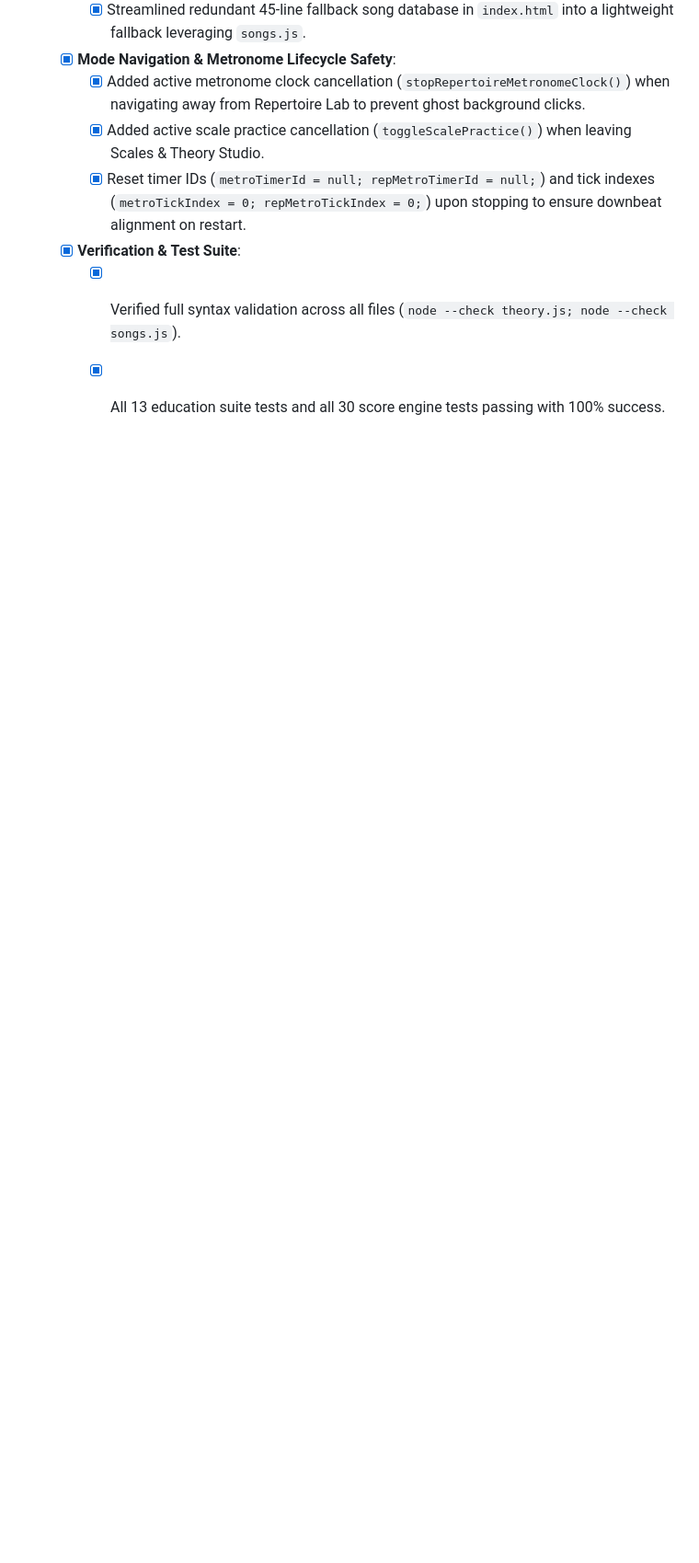
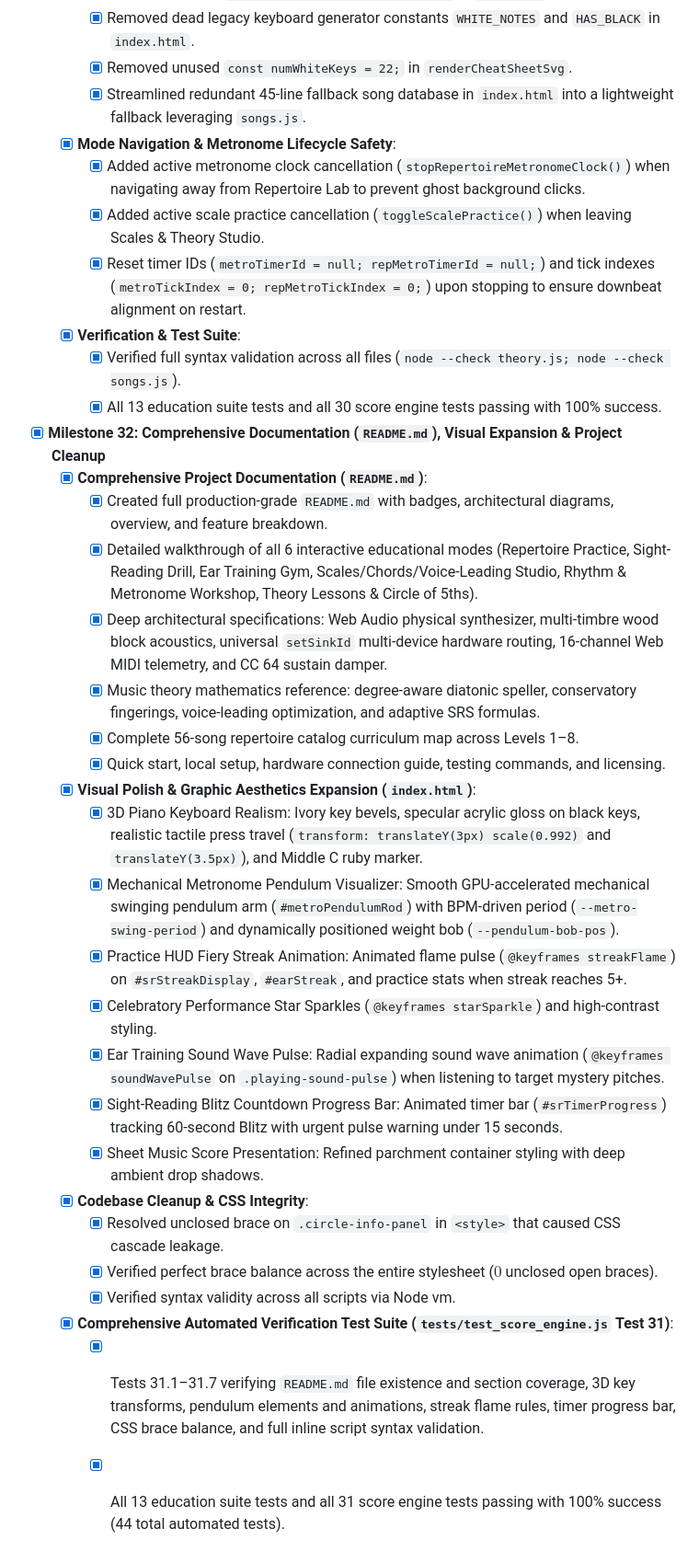
Before and after one commit to MatissesProjects/pianoPractice, a Markdown page: PLAN_TRACKING.md, the part around the change. Shown at 92% size. Drawn GitHub-style; blank space fills up the shorter version.

Commit message:
docs: add comprehensive README with architecture, modes, and hardware specs

```diff
--- a/PLAN_TRACKING.md
+++ b/PLAN_TRACKING.md
@@ -378,3 +378,27 @@
   - [x] **Verification & Test Suite**:
     - [x] Verified full syntax validation across all files (`node --check theory.js; node --check songs.js`).
     - [x] All 13 education suite tests and all 30 score engine tests passing with 100% success.
+
+- [x] **Milestone 32: Comprehensive Documentation (`README.md`), Visual Expansion & Project Cleanup**
+  - [x] **Comprehensive Project Documentation (`README.md`)**:
+    - [x] Created full production-grade `README.md` with badges, architectural diagrams, overview, and feature breakdown.
+    - [x] Detailed walkthrough of all 6 interactive educational modes (Repertoire Practice, Sight-Reading Drill, Ear Training Gym, Scales/Chords/Voice-Leading Studio, Rhythm & Metronome Workshop, Theory Lessons & Circle of 5ths).
+    - [x] Deep architectural specifications: Web Audio physical synthesizer, multi-timbre wood block acoustics, universal `setSinkId` multi-device hardware routing, 16-channel Web MIDI telemetry, and CC 64 sustain damper.
+    - [x] Music theory mathematics reference: degree-aware diatonic speller, conservatory fingerings, voice-leading optimization, and adaptive SRS formulas.
+    - [x] Complete 56-song repertoire catalog curriculum map across Levels 1–8.
+    - [x] Quick start, local setup, hardware connection guide, testing commands, and licensing.
+  - [x] **Visual Polish & Graphic Aesthetics Expansion (`index.html`)**:
+    - [x] 3D Piano Keyboard Realism: Ivory key bevels, specular acrylic gloss on black keys, realistic tactile press travel (`transform: translateY(3px) scale(0.992)` and `translateY(3.5px)`), and Middle C ruby marker.
+    - [x] Mechanical Metronome Pendulum Visualizer: Smooth GPU-accelerated mechanical swinging pendulum arm (`#metroPendulumRod`) with BPM-driven period (`--metro-swing-period`) and dynamically positioned weight bob (`--pendulum-bob-pos`).
+    - [x] Practice HUD Fiery Streak Animation: Animated flame pulse (`@keyframes streakFlame`) on `#srStreakDisplay`, `#earStreak`, and practice stats when streak reaches 5+.
+    - [x] Celebratory Performance Star Sparkles (`@keyframes starSparkle`) and high-contrast styling.
+    - [x] Ear Training Sound Wave Pulse: Radial expanding sound wave animation (`@keyframes soundWavePulse` on `.playing-sound-pulse`) when listening to target mystery pitches.
+    - [x] Sight-Reading Blitz Countdown Progress Bar: Animated timer bar (`#srTimerProgress`) tracking 60-second Blitz with urgent pulse warning under 15 seconds.
+    - [x] Sheet Music Score Presentation: Refined parchment container styling with deep ambient drop shadows.
+  - [x] **Codebase Cleanup & CSS Integrity**:
+    - [x] Resolved unclosed brace on `.circle-info-panel` in `<style>` that caused CSS cascade leakage.
+    - [x] Verified perfect brace balance across the entire stylesheet ($0$ unclosed open braces).
+    - [x] Verified syntax validity across all scripts via Node vm.
+  - [x] **Comprehensive Automated Verification Test Suite (`tests/test_score_engine.js` Test 31)**:
+    - [x] Tests 31.1–31.7 verifying `README.md` file existence and section coverage, 3D key transforms, pendulum elements and animations, streak flame rules, timer progress bar, CSS brace balance, and full inline script syntax validation.
+    - [x] All 13 education suite tests and all 31 score engine tests passing with 100% success (44 total automated tests).
```
Also changed, not shown: README.md (added, +354 -0 lines).
